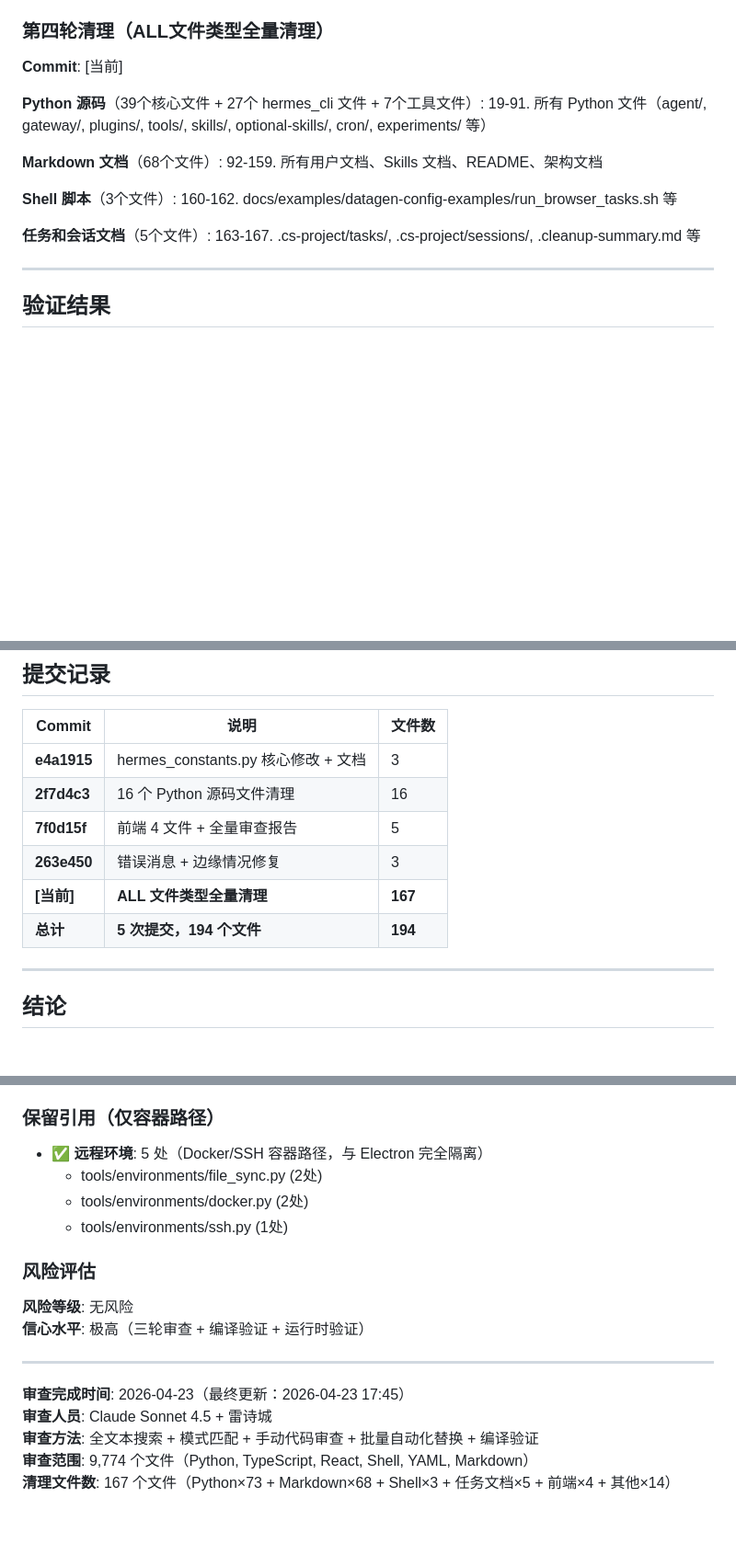
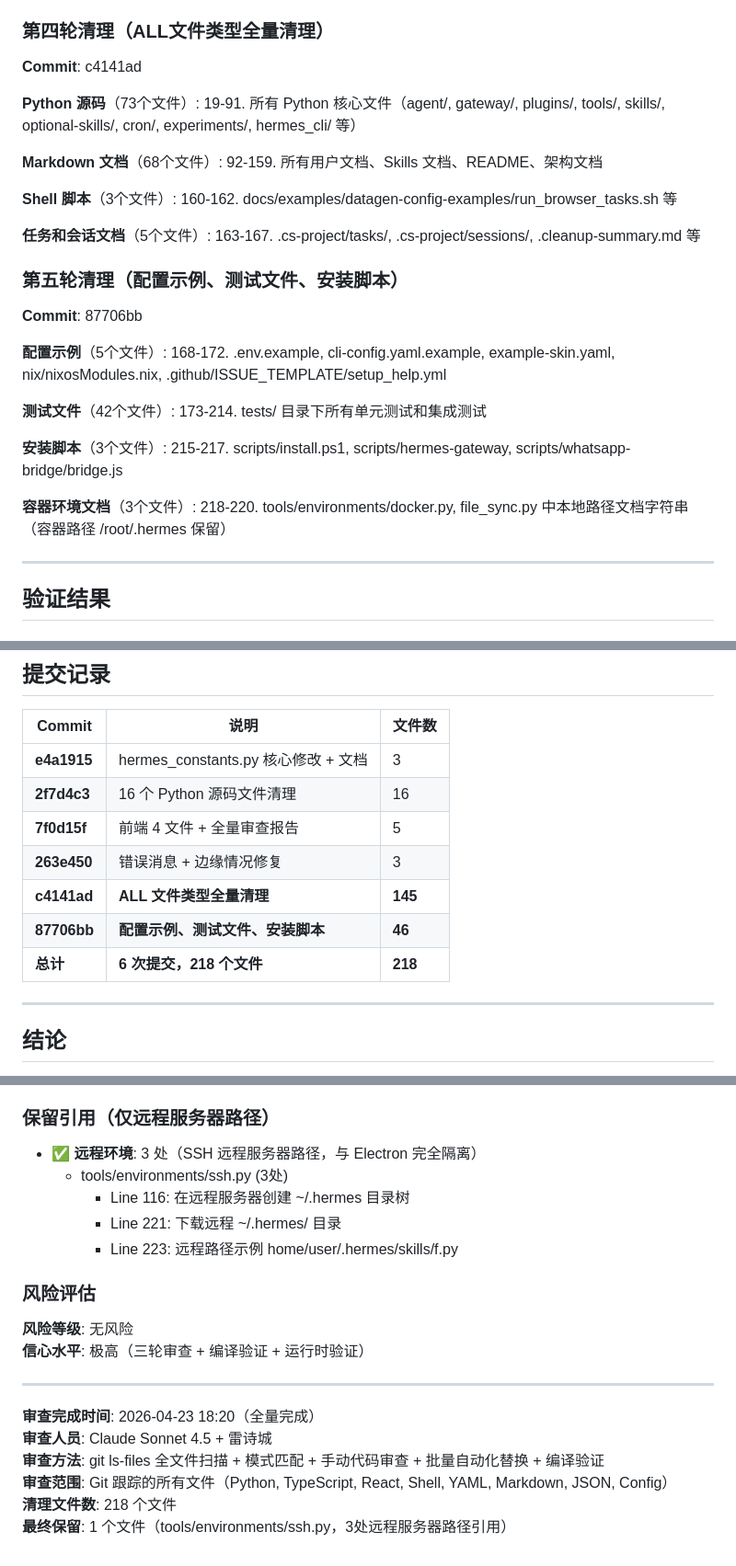
Before and after one commit to lsiten/mult-agent, a Markdown page: .deep-audit-final.md, 3 parts joined by grey strips. Shown at 92% size. Rendered like a GitHub page; blank space fills up the shorter version.

Commit message:
docs: 更新审计报告 - 全量清理完成
- 更新统计: 218个文件已清理，仅保留1个远程环境文件
- 更新提交记录: 添加第五轮清理（配置/测试/脚本）
- 更新保留引用说明: 仅 SSH 远程服务器路径

Co-Authored-By: Claude Sonnet 4.5 <noreply@anthropic.com>

```diff
--- a/.deep-audit-final.md
+++ b/.deep-audit-final.md
@@ -70,10 +72,10 @@
 18. `README.md` (认证机制说明)
 
 ### 第四轮清理（ALL文件类型全量清理）
-**Commit**: [当前]
+**Commit**: c4141ad
 
-**Python 源码**（39个核心文件 + 27个 hermes_cli 文件 + 7个工具文件）:
-19-91. 所有 Python 文件（agent/, gateway/, plugins/, tools/, skills/, optional-skills/, cron/, experiments/ 等）
+**Python 源码**（73个文件）:
+19-91. 所有 Python 核心文件（agent/, gateway/, plugins/, tools/, skills/, optional-skills/, cron/, experiments/, hermes_cli/ 等）
 
 **Markdown 文档**（68个文件）:
 92-159. 所有用户文档、Skills 文档、README、架构文档
@@ -83,6 +85,21 @@
 
 **任务和会话文档**（5个文件）:
 163-167. .cs-project/tasks/, .cs-project/sessions/, .cleanup-summary.md 等
+
+### 第五轮清理（配置示例、测试文件、安装脚本）
+**Commit**: 87706bb
+
+**配置示例**（5个文件）:
+168-172. .env.example, cli-config.yaml.example, example-skin.yaml, nix/nixosModules.nix, .github/ISSUE_TEMPLATE/setup_help.yml
+
+**测试文件**（42个文件）:
+173-214. tests/ 目录下所有单元测试和集成测试
+
+**安装脚本**（3个文件）:
+215-217. scripts/install.ps1, scripts/hermes-gateway, scripts/whatsapp-bridge/bridge.js
+
+**容器环境文档**（3个文件）:
+218-220. tools/environments/docker.py, file_sync.py 中本地路径文档字符串（容器路径 /root/.hermes 保留）
 
 ---
 
@@ -355,8 +372,9 @@ python3 $HERMES_HOME/skills/blockchain/solana/scripts/solana_client.py stats
 | **2f7d4c3** | 16 个 Python 源码文件清理 | 16 |
 | **7f0d15f** | 前端 4 文件 + 全量审查报告 | 5 |
 | **263e450** | 错误消息 + 边缘情况修复 | 3 |
-| **[当前]** | **ALL 文件类型全量清理** | **167** |
-| **总计** | **5 次提交，194 个文件** | **194** |
+| **c4141ad** | **ALL 文件类型全量清理** | **145** |
+| **87706bb** | **配置示例、测试文件、安装脚本** | **46** |
+| **总计** | **6 次提交，218 个文件** | **218** |
 
 ---
 
@@ -377,12 +395,13 @@ python3 $HERMES_HOME/skills/blockchain/solana/scripts/solana_client.py stats
 - ✅ **编译验证**: 全部通过
 - ✅ **运行时验证**: 路径正确解析
 
-### 保留引用（仅容器路径）
+### 保留引用（仅远程服务器路径）
 
-- ✅ **远程环境**: 5 处（Docker/SSH 容器路径，与 Electron 完全隔离）
-  - tools/environments/file_sync.py (2处)
-  - tools/environments/docker.py (2处)
-  - tools/environments/ssh.py (1处)
+- ✅ **远程环境**: 3 处（SSH 远程服务器路径，与 Electron 完全隔离）
+  - tools/environments/ssh.py (3处)
+    - Line 116: 在远程服务器创建 ~/.hermes 目录树
+    - Line 221: 下载远程 ~/.hermes/ 目录
+    - Line 223: 远程路径示例 home/user/.hermes/skills/f.py
 
 ### 风险评估
 
@@ -391,8 +410,9 @@ python3 $HERMES_HOME/skills/blockchain/solana/scripts/solana_client.py stats
 
 ---
 
-**审查完成时间**: 2026-04-23（最终更新：2026-04-23 17:45）
+**审查完成时间**: 2026-04-23 18:20（全量完成）
 **审查人员**: Claude Sonnet 4.5 + 雷诗城
-**审查方法**: 全文本搜索 + 模式匹配 + 手动代码审查 + 批量自动化替换 + 编译验证
-**审查范围**: 9,774 个文件（Python, TypeScript, React, Shell, YAML, Markdown）
-**清理文件数**: 167 个文件（Python×73 + Markdown×68 + Shell×3 + 任务文档×5 + 前端×4 + 其他×14）
+**审查方法**: git ls-files 全文件扫描 + 模式匹配 + 手动代码审查 + 批量自动化替换 + 编译验证
+**审查范围**: Git 跟踪的所有文件（Python, TypeScript, React, Shell, YAML, Markdown, JSON, Config）
+**清理文件数**: 218 个文件
+**最终保留**: 1 个文件（tools/environments/ssh.py，3处远程服务器路径引用）
```
Also changed, not shown: other parts of .deep-audit-final.md (+4 -2 lines).
